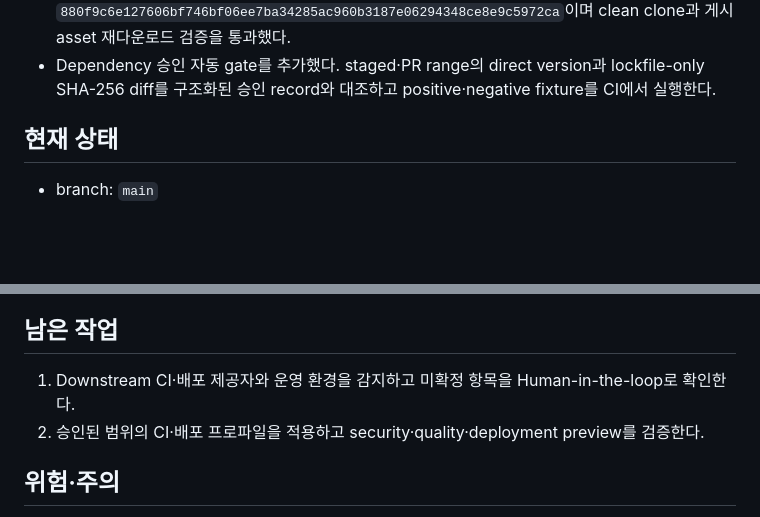
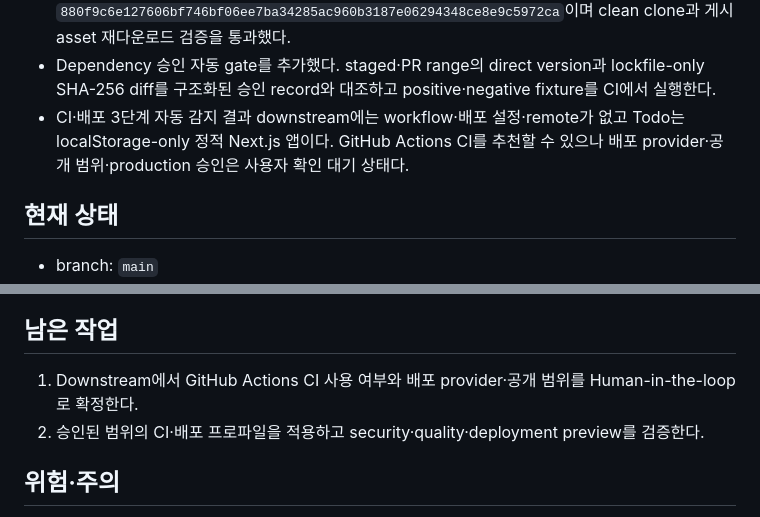
Before and after one commit to nayunss/ai-dev-bootstrap, a Markdown page: HANDOFF.md, 2 parts joined by grey strips. Rendered like a GitHub page; blank space fills up the shorter version.

Commit message:
docs: record downstream CI deployment decision gate

```diff
--- a/HANDOFF.md
+++ b/HANDOFF.md
@@ -78,6 +78,9 @@ Codex, Claude Code 등 서로 다른 AI 도구에서 재사용할 수 있는 안
   asset 재다운로드 검증을 통과했다.
 - Dependency 승인 자동 gate를 추가했다. staged·PR range의 direct version과 lockfile-only SHA-256
   diff를 구조화된 승인 record와 대조하고 positive·negative fixture를 CI에서 실행한다.
+- CI·배포 3단계 자동 감지 결과 downstream에는 workflow·배포 설정·remote가 없고 Todo는
+  localStorage-only 정적 Next.js 앱이다. GitHub Actions CI를 추천할 수 있으나 배포 provider·공개
+  범위·production 승인은 사용자 확인 대기 상태다.
 
 ## 현재 상태
 
@@ -156,7 +159,8 @@ Codex, Claude Code 등 서로 다른 AI 도구에서 재사용할 수 있는 안
 
 ## 남은 작업
 
-1. Downstream CI·배포 제공자와 운영 환경을 감지하고 미확정 항목을 Human-in-the-loop로 확인한다.
+1. Downstream에서 GitHub Actions CI 사용 여부와 배포 provider·공개 범위를 Human-in-the-loop로
+   확정한다.
 2. 승인된 범위의 CI·배포 프로파일을 적용하고 security·quality·deployment preview를 검증한다.
 
 ## 위험·주의
```
